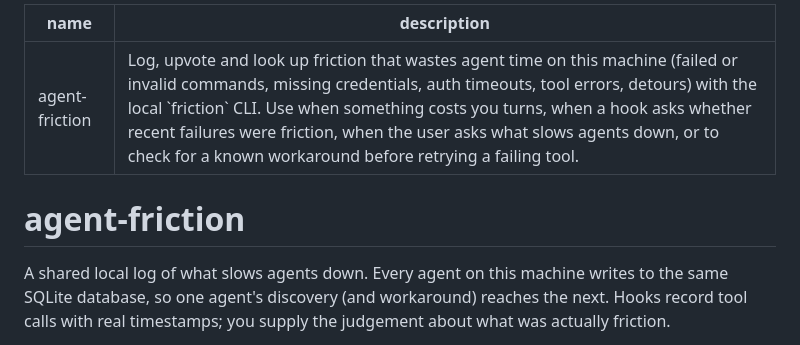
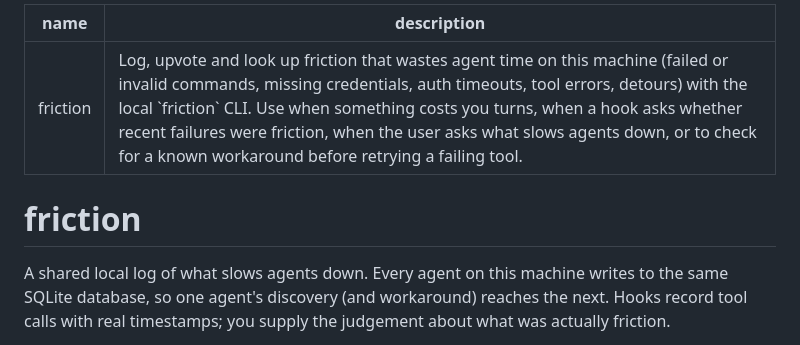
Before and after one commit to HxrmxStudio/friction, a Markdown page: SKILL.md, the part around the change. GitHub-like rendering.

```diff
--- a/SKILL.md
+++ b/SKILL.md
@@ -1,9 +1,9 @@
 ---
-name: agent-friction
+name: friction
 description: Log, upvote and look up friction that wastes agent time on this machine (failed or invalid commands, missing credentials, auth timeouts, tool errors, detours) with the local `friction` CLI. Use when something costs you turns, when a hook asks whether recent failures were friction, when the user asks what slows agents down, or to check for a known workaround before retrying a failing tool.
 ---
 
-# agent-friction
+# friction
 
 A shared local log of what slows agents down. Every agent on this machine writes to the same
 SQLite database, so one agent's discovery (and workaround) reaches the next. Hooks record tool
```
Also changed, not shown: README.md (+10 -10 lines), docs/web.png, 7 other files.
